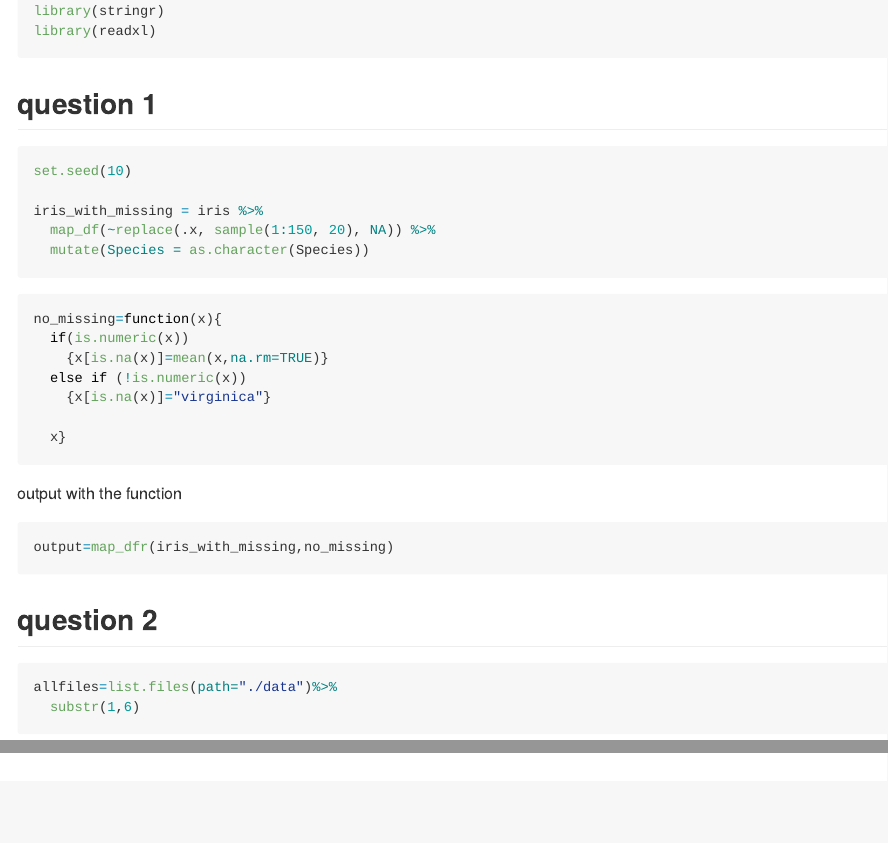
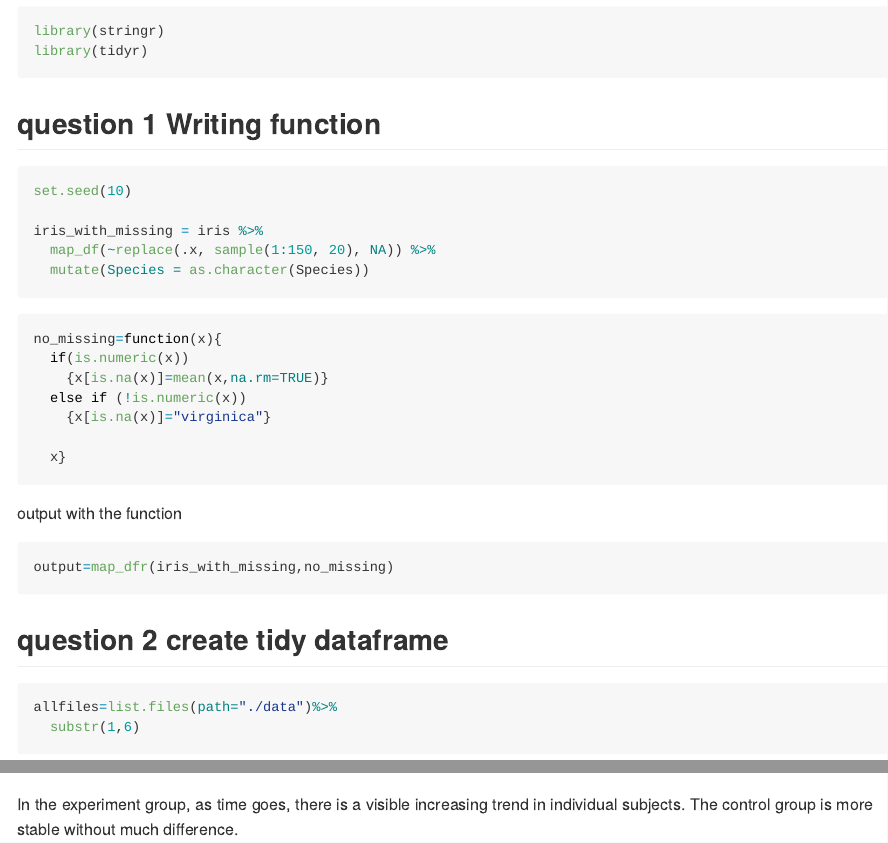
Before and after one commit to TritonD/p8105_hw5_yq2251, an R Markdown document (p8105_hw5_yq2251.Rmd): the page in a window 1100 px wide, from 490 px down before the commit and from 470 px down after it, so that both start at the same text, and a second part further down, joined at a grey line. Rendered offline with R 4.5, knitr and Pandoc, with nearby package versions.

Commit message:
add graph for Q2

````diff
--- a/p8105_hw5_yq2251.Rmd
+++ b/p8105_hw5_yq2251.Rmd
@@ -9,11 +10,10 @@ output: github_document
 library(tidyverse)
+library(stringr)
 library(tidyr)
-library(stringr)
-library(readxl)
 ```
 
 
-## question 1
+## question 1 Writing function
 ```{r}
 set.seed(10)
 
@@ -39,7 +39,7 @@ output=map_dfr(iris_with_missing,no_missing)
 ```
 
 
-## question 2
+## question 2 create  tidy dataframe
 
 ```{r}
 allfiles=list.files(path="./data")%>%
@@ -76,3 +76,5 @@ df%>%
     y = "observations"
   )
 ```
+
+In the experiment group, as time goes, there is a visible increasing trend in individual subjects. The control group is more stable without much difference.
````
Also changed, not shown: p8105_hw5_yq2251.md (added), p8105_hw5_yq2251_files/figure-gfm/unnamed-chunk-7-1.png (added), p8105_hw5_yq2251.Rmd (1 more changed lines).
